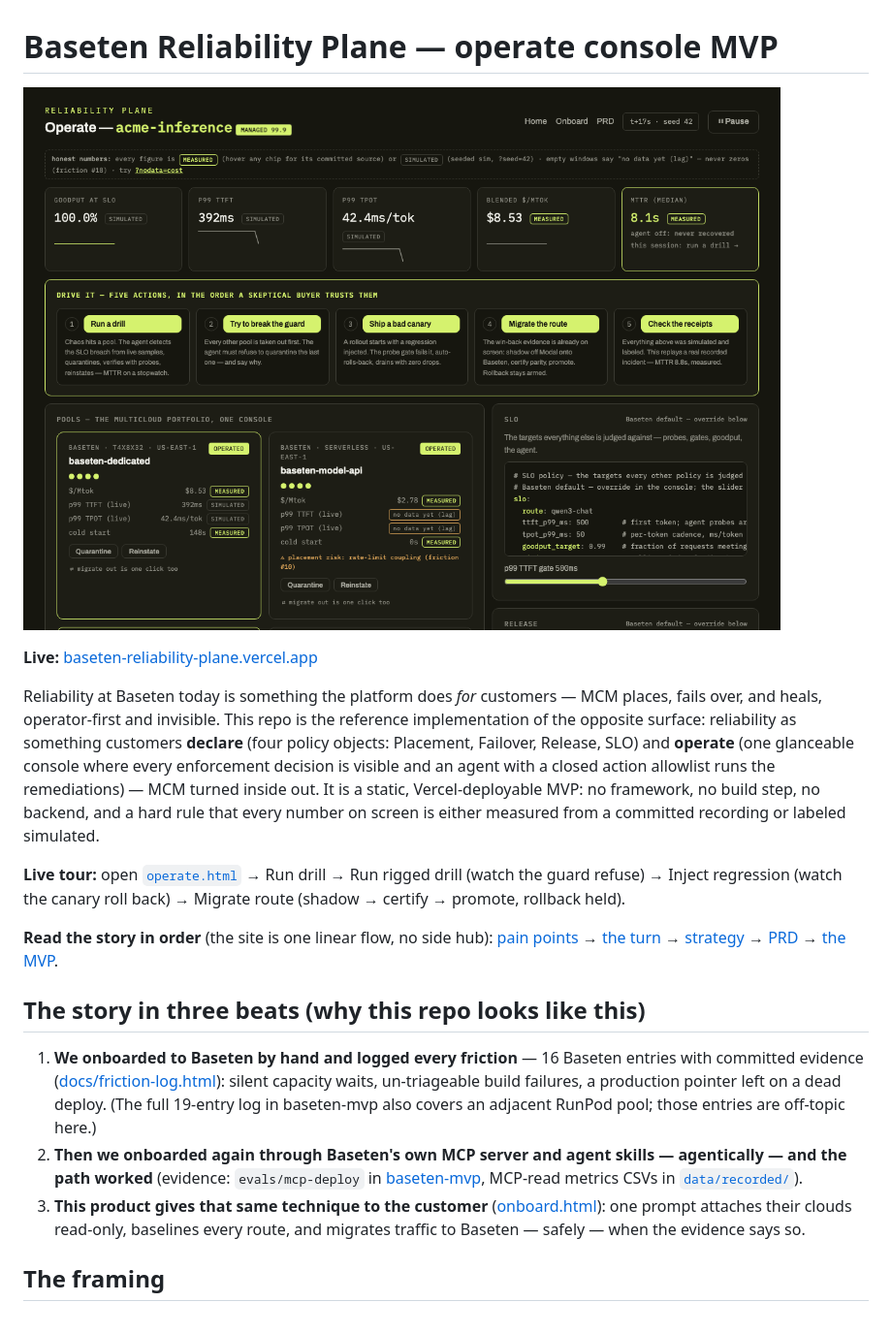
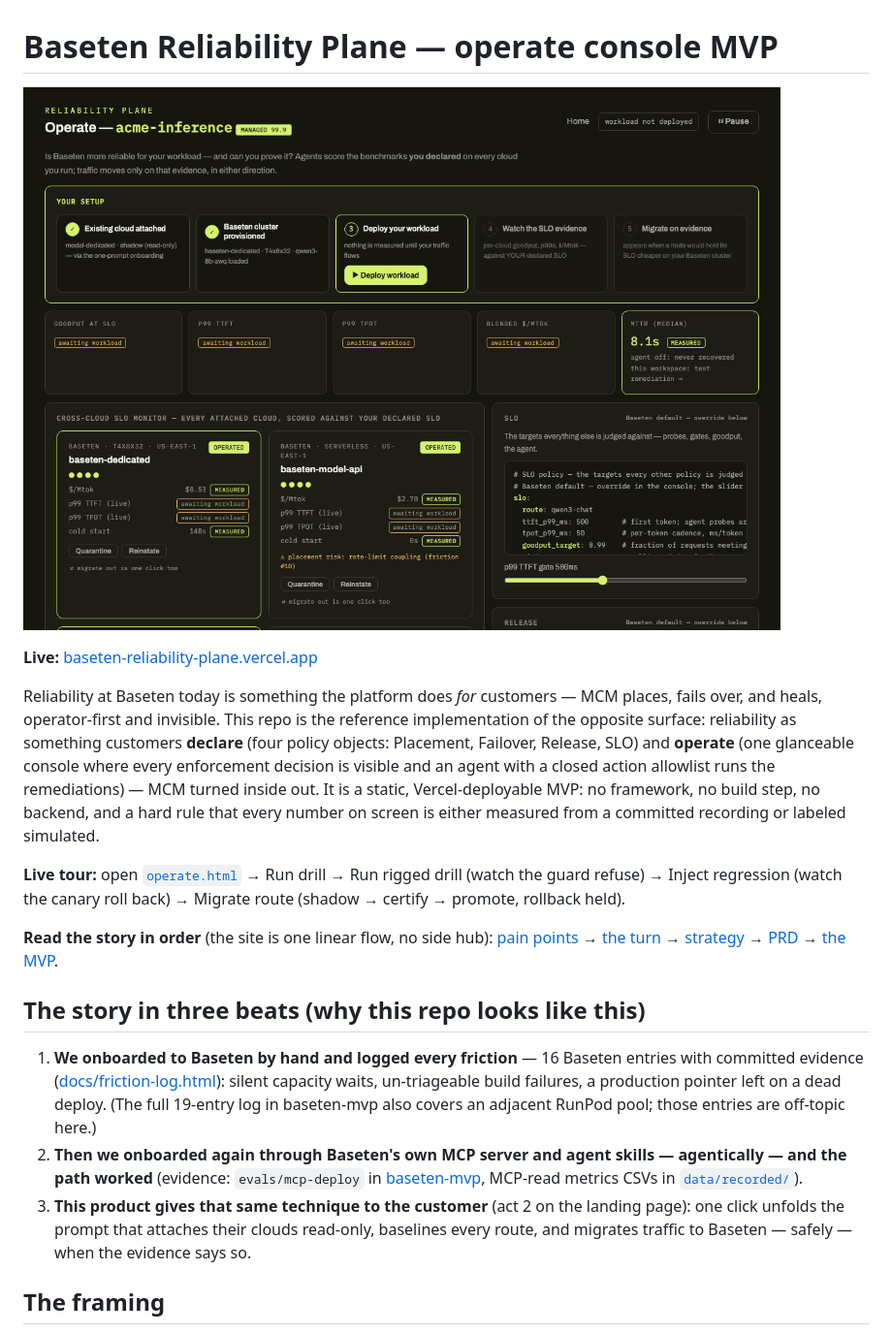
Before and after one commit to vsiwach/baseten-reliability-plane, a Markdown page: README.md, the part around the change printed below. Shown: that part at 97% size. GitHub-like rendering; pictures changed too: assets/operate-screenshot.png.

Commit message:
redesign: one story with a deploy-gated console — friction synthesis, one-click prompt unfold, thought-process act, setup stepper; evidence requires observed traffic; replay/sim framing removed

```diff
--- a/README.md
+++ b/README.md
@@ -35,9 +35,9 @@ back) → Migrate route (shadow → certify → promote, rollback held).
    in [baseten-mvp](https://github.com/vsiwach/baseten-mvp), MCP-read metrics
    CSVs in [`data/recorded/`](data/recorded/PROVENANCE.md)).
 3. **This product gives that same technique to the customer**
-   ([onboard.html](onboard.html)): one prompt attaches their clouds read-only,
-   baselines every route, and migrates traffic to Baseten — safely — when the
-   evidence says so.
+   (act 2 on the landing page): one click unfolds the prompt that attaches
+   their clouds read-only, baselines every route, and migrates traffic to
+   Baseten — safely — when the evidence says so.
 
 ## The framing
 
```
Also changed, not shown: other parts of README.md (+1 -1 lines), 17 other files.
